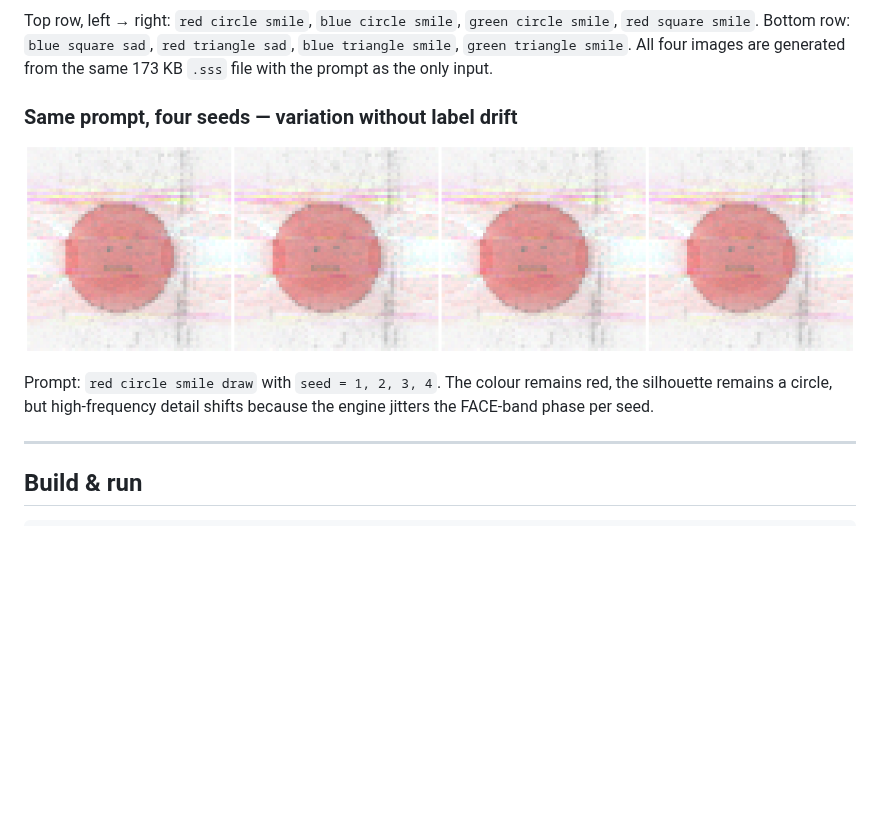
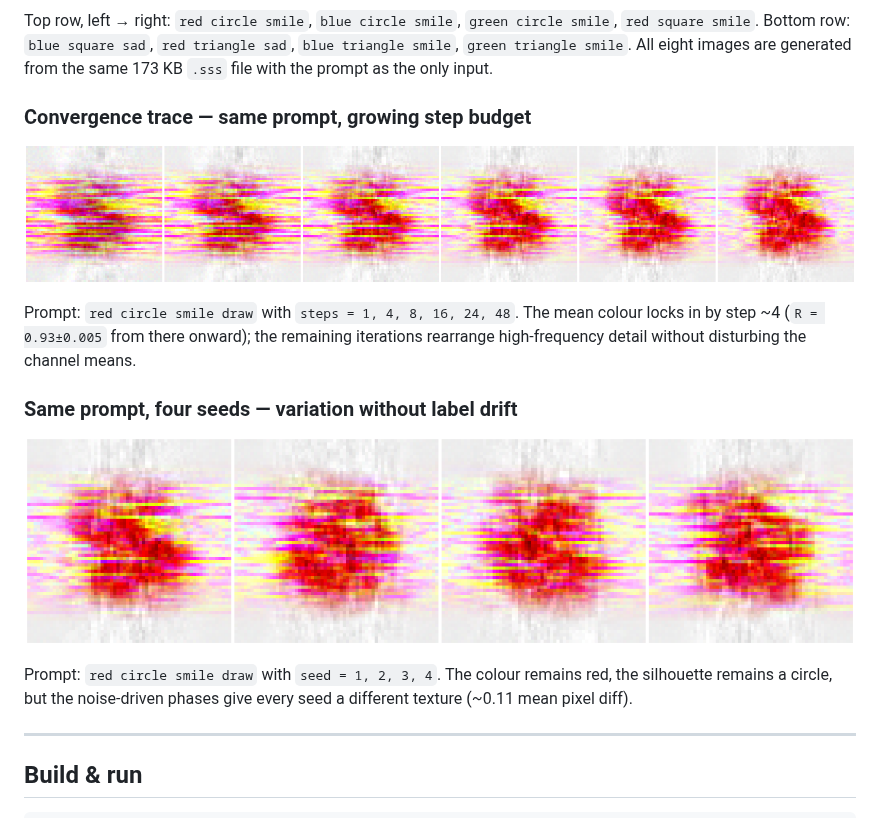
Before and after one commit to sjpupro-lab/sss, a Markdown page: README.md, the part around one of its changes. Rendered like a GitHub page; pictures changed too: docs/sss_assets/convergence.png (added), docs/sss_assets/seed_variation.png; blank space fills up the shorter version.

```diff
--- a/README.md
+++ b/README.md
@@ -543,16 +558,25 @@ than the dataset** because only per-label spectrogram means are kept.
 Top row, left → right: `red circle smile`, `blue circle smile`,
 `green circle smile`, `red square smile`. Bottom row:
 `blue square sad`, `red triangle sad`, `blue triangle smile`,
-`green triangle smile`. All four images are generated from the same
+`green triangle smile`. All eight images are generated from the same
 173 KB `.sss` file with the prompt as the only input.
+
+### Convergence trace — same prompt, growing step budget
+
+![convergence row](docs/sss_assets/convergence.png)
+
+Prompt: `red circle smile draw` with `steps = 1, 4, 8, 16, 24, 48`. The
+mean colour locks in by step ~4 (`R = 0.93±0.005` from there onward);
+the remaining iterations rearrange high-frequency detail without
+disturbing the channel means.
 
 ### Same prompt, four seeds — variation without label drift
 
 ![seed variation row](docs/sss_assets/seed_variation.png)
 
 Prompt: `red circle smile draw` with `seed = 1, 2, 3, 4`. The colour
-remains red, the silhouette remains a circle, but high-frequency detail
-shifts because the engine jitters the FACE-band phase per seed.
+remains red, the silhouette remains a circle, but the noise-driven
+phases give every seed a different texture (~0.11 mean pixel diff).
 
 ---
 
```
Also changed, not shown: other parts of README.md (+38 -23 lines), docs/sss_assets/samples_grid.png, 4 other files.
